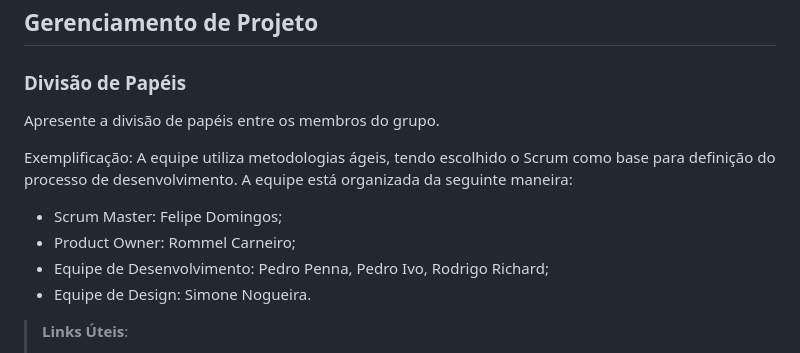
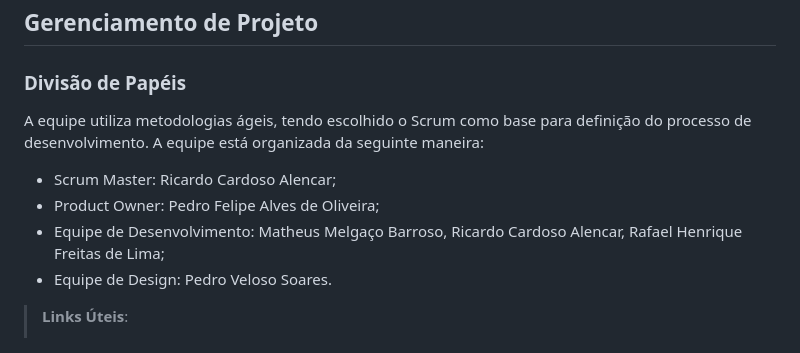
Before and after one commit to Ricardo-alencar65/Eduquei, a Markdown page: TIAM-Template/docs/03-Metodologia.md, the part around the change. Rendered like a GitHub page.

```diff
--- a/TIAM-Template/docs/03-Metodologia.md
+++ b/TIAM-Template/docs/03-Metodologia.md
@@ -45,13 +45,12 @@ Discuta como a configuração do projeto foi feita na ferramenta de versionament
 
 ### Divisão de Papéis
 
-Apresente a divisão de papéis entre os membros do grupo.
-
-Exemplificação: A equipe utiliza metodologias ágeis, tendo escolhido o Scrum como base para definição do processo de desenvolvimento. A equipe está organizada da seguinte maneira:
-- Scrum Master: Felipe Domingos;
-- Product Owner: Rommel Carneiro;
-- Equipe de Desenvolvimento: Pedro Penna, Pedro Ivo, Rodrigo Richard;
-- Equipe de Design: Simone Nogueira.
+A equipe utiliza metodologias ágeis, tendo escolhido o Scrum como base para definição do processo de desenvolvimento.
+A equipe está organizada da seguinte maneira:
+- Scrum Master: Ricardo Cardoso Alencar;
+- Product Owner: Pedro Felipe Alves de Oliveira;
+- Equipe de Desenvolvimento: Matheus Melgaço Barroso, Ricardo Cardoso Alencar, Rafael Henrique Freitas de Lima;
+- Equipe de Design: Pedro Veloso Soares.
 
 > **Links Úteis**:
 > - [11 Passos Essenciais para Implantar Scrum no seu Projeto](https://mindmaster.com.br/scrum-11-passos/)
```
